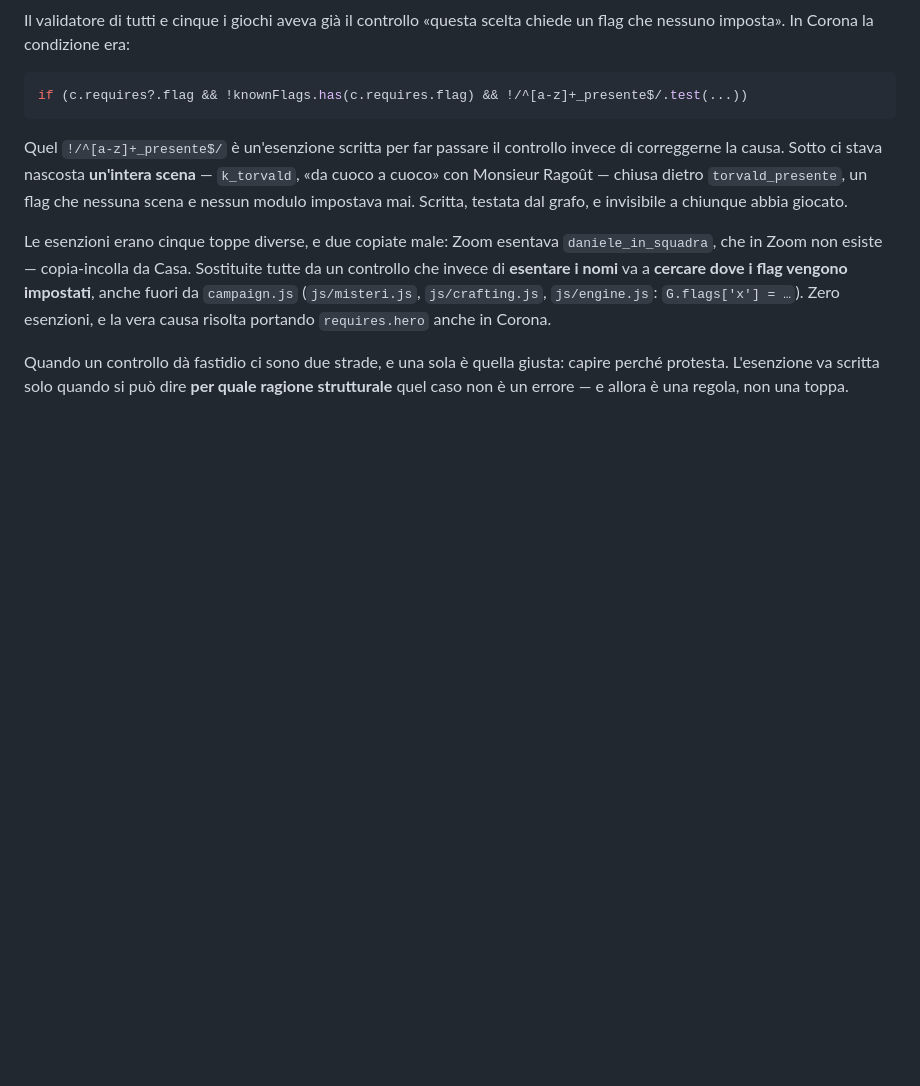
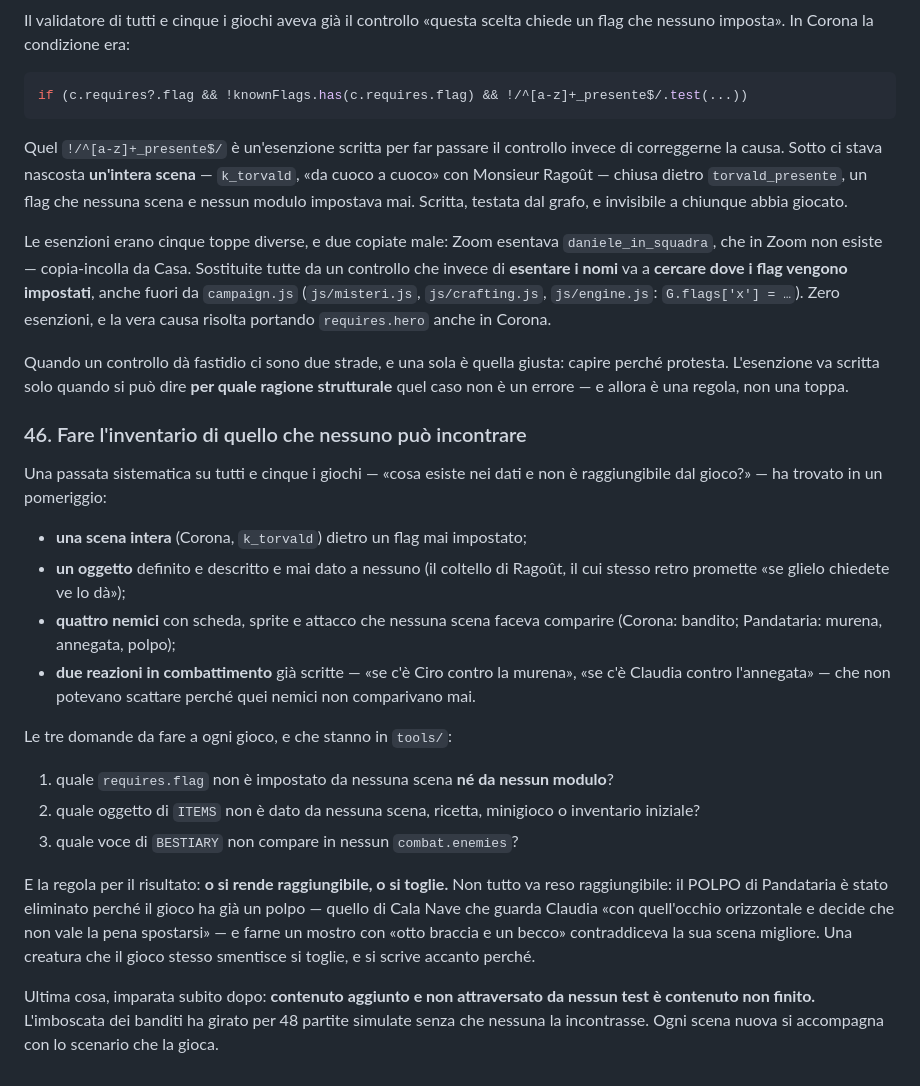
Before and after one commit to Galiv04/dnd-motore, a Markdown page: docs/LESSONS-LEARNED.md, the part around the change. GitHub-like rendering; blank space fills up the shorter version.

Commit message:
Lezione 46: fare l'inventario di quello che nessuno può incontrare
Una passata su cinque giochi ha trovato una scena intera, un oggetto, quattro
nemici e due reazioni in combattimento irraggiungibili. Le tre domande da fare,
e la regola: o si rende raggiungibile, o si toglie — con la ragione scritta.

Co-Authored-By: Claude Fable 5 <noreply@anthropic.com>

```diff
--- a/docs/LESSONS-LEARNED.md
+++ b/docs/LESSONS-LEARNED.md
@@ -938,3 +938,31 @@ vera causa risolta portando `requires.hero` anche in Corona.
 Quando un controllo dà fastidio ci sono due strade, e una sola è quella giusta: capire perché
 protesta. L'esenzione va scritta solo quando si può dire **per quale ragione strutturale** quel caso
 non è un errore — e allora è una regola, non una toppa.
+
+### 46. Fare l'inventario di quello che nessuno può incontrare
+
+Una passata sistematica su tutti e cinque i giochi — «cosa esiste nei dati e non è raggiungibile
+dal gioco?» — ha trovato in un pomeriggio:
+
+- **una scena intera** (Corona, `k_torvald`) dietro un flag mai impostato;
+- **un oggetto** definito e descritto e mai dato a nessuno (il coltello di Ragoût, il cui stesso
+  retro promette «se glielo chiedete ve lo dà»);
+- **quattro nemici** con scheda, sprite e attacco che nessuna scena faceva comparire (Corona:
+  bandito; Pandataria: murena, annegata, polpo);
+- **due reazioni in combattimento** già scritte — «se c'è Ciro contro la murena», «se c'è Claudia
+  contro l'annegata» — che non potevano scattare perché quei nemici non comparivano mai.
+
+Le tre domande da fare a ogni gioco, e che stanno in `tools/`:
+1. quale `requires.flag` non è impostato da nessuna scena **né da nessun modulo**?
+2. quale oggetto di `ITEMS` non è dato da nessuna scena, ricetta, minigioco o inventario iniziale?
+3. quale voce di `BESTIARY` non compare in nessun `combat.enemies`?
+
+E la regola per il risultato: **o si rende raggiungibile, o si toglie.** Non tutto va reso
+raggiungibile: il POLPO di Pandataria è stato eliminato perché il gioco ha già un polpo — quello di
+Cala Nave che guarda Claudia «con quell'occhio orizzontale e decide che non vale la pena spostarsi»
+— e farne un mostro con «otto braccia e un becco» contraddiceva la sua scena migliore. Una creatura
+che il gioco stesso smentisce si toglie, e si scrive accanto perché.
+
+Ultima cosa, imparata subito dopo: **contenuto aggiunto e non attraversato da nessun test è
+contenuto non finito.** L'imboscata dei banditi ha girato per 48 partite simulate senza che nessuna
+la incontrasse. Ogni scena nuova si accompagna con lo scenario che la gioca.
```
